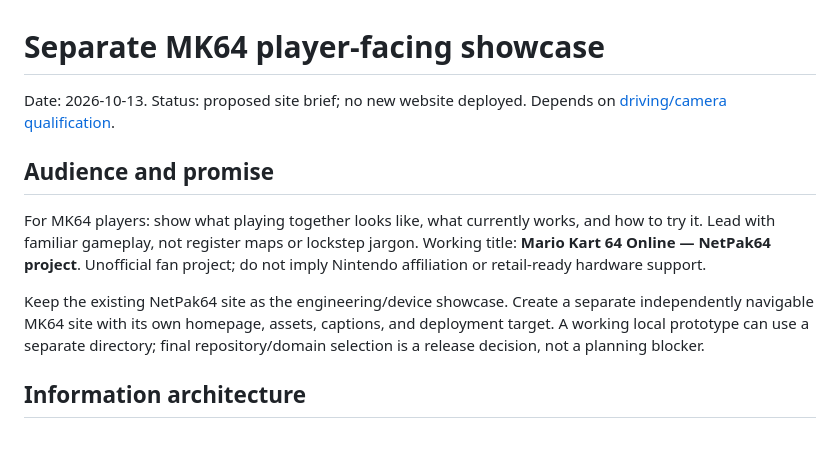
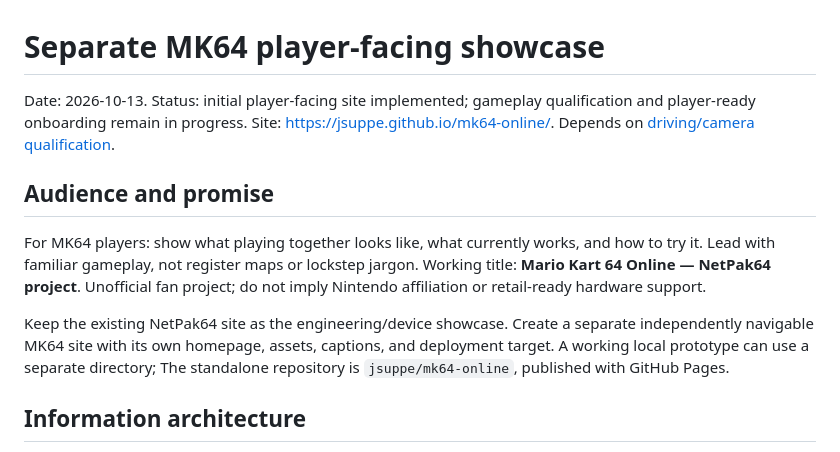
Before and after one commit to jsuppe/mk64-online, a Markdown page: docs/MK64-PLAYER-SHOWCASE-BRIEF.md, the part around the change. GitHub-like rendering.

Commit message:
docs: record standalone player site implementation

```diff
--- a/docs/MK64-PLAYER-SHOWCASE-BRIEF.md
+++ b/docs/MK64-PLAYER-SHOWCASE-BRIEF.md
@@ -1,6 +1,8 @@
 # Separate MK64 player-facing showcase
 
-Date: 2026-10-13. Status: proposed site brief; no new website deployed.
+Date: 2026-10-13. Status: initial player-facing site implemented; gameplay
+qualification and player-ready onboarding remain in progress.
+Site: https://jsuppe.github.io/mk64-online/.
 Depends on [driving/camera qualification](MK64-DRIVING-AUTOMATION-PLAN.md).
 
 ## Audience and promise
@@ -13,7 +15,7 @@ do not imply Nintendo affiliation or retail-ready hardware support.
 Keep the existing NetPak64 site as the engineering/device showcase. Create a
 separate independently navigable MK64 site with its own homepage, assets, captions,
 and deployment target. A working local prototype can use a separate directory;
-final repository/domain selection is a release decision, not a planning blocker.
+The standalone repository is `jsuppe/mk64-online`, published with GitHub Pages.
 
 ## Information architecture
 
```
